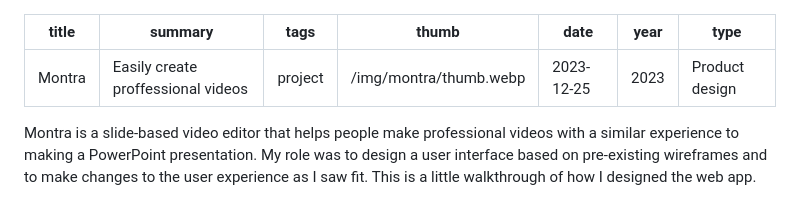
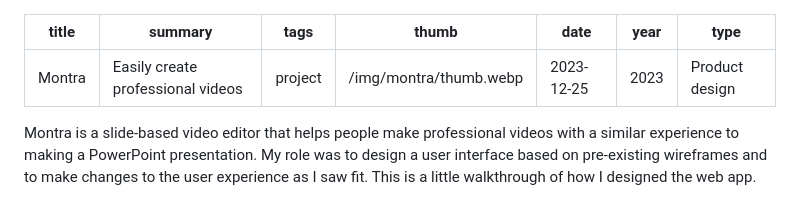
Before and after one commit to joshdors/portfolio, a Markdown page: src/projects/montra.md, the part around the change. GitHub-like rendering.

Commit message:
Fix typo

```diff
--- a/src/projects/montra.md
+++ b/src/projects/montra.md
@@ -1,6 +1,6 @@
 ---
 title: "Montra"
-summary: "Easily create proffessional videos"
+summary: "Easily create professional videos"
 tags: project
 thumb: "/img/montra/thumb.webp"
 date: 2023-12-25
```
